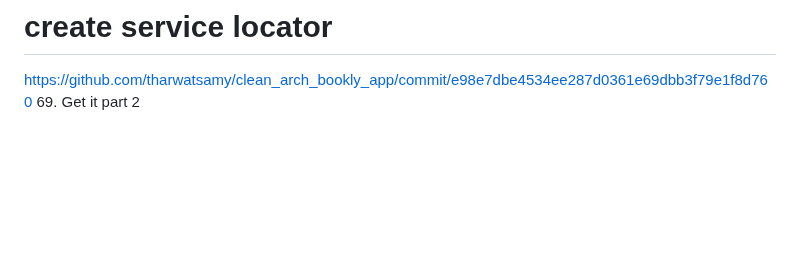
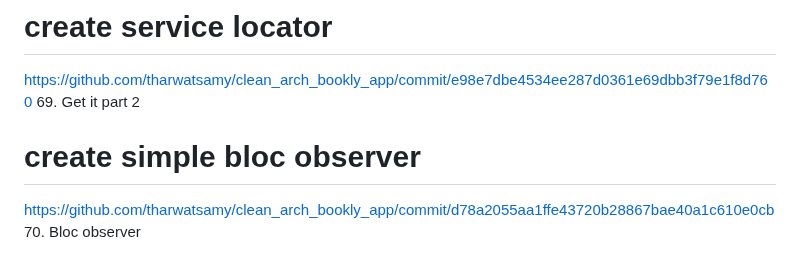
Before and after one commit to Devsaci/clean_arch_bookly_app_v1, a Markdown page: README.md, the part around the change. Drawn GitHub-style; blank space fills up the shorter version.

Commit message:
70. Bloc observer

```diff
--- a/README.md
+++ b/README.md
@@ -575,3 +575,6 @@ https://github.com/tharwatsamy/clean_arch_bookly_app/commit/d78a2055aa1ffe43720b
 # create service locator
 https://github.com/tharwatsamy/clean_arch_bookly_app/commit/e98e7dbe4534ee287d0361e69dbb3f79e1f8d760
 69. Get it part 2
+# create simple bloc observer
+https://github.com/tharwatsamy/clean_arch_bookly_app/commit/d78a2055aa1ffe43720b28867bae40a1c610e0cb
+70. Bloc observer
```
